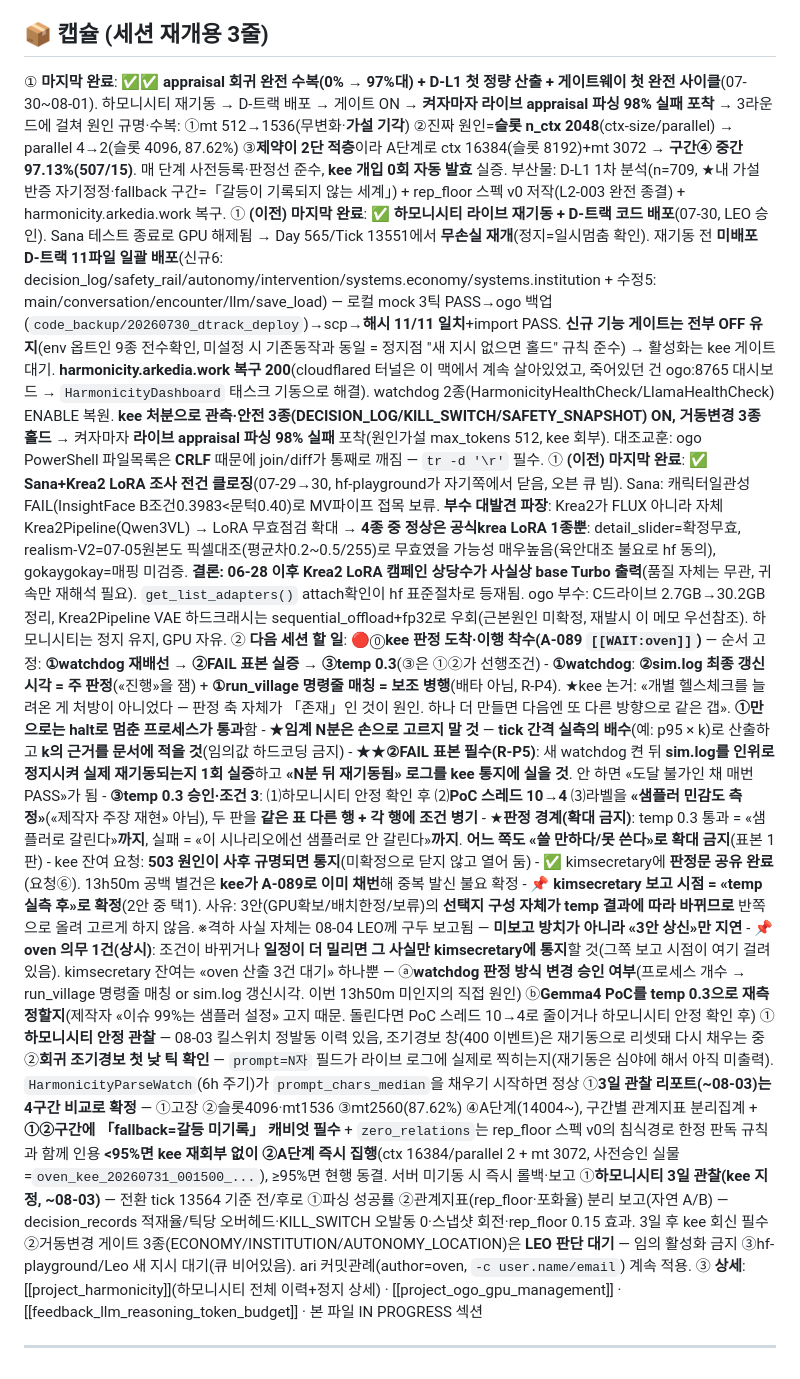
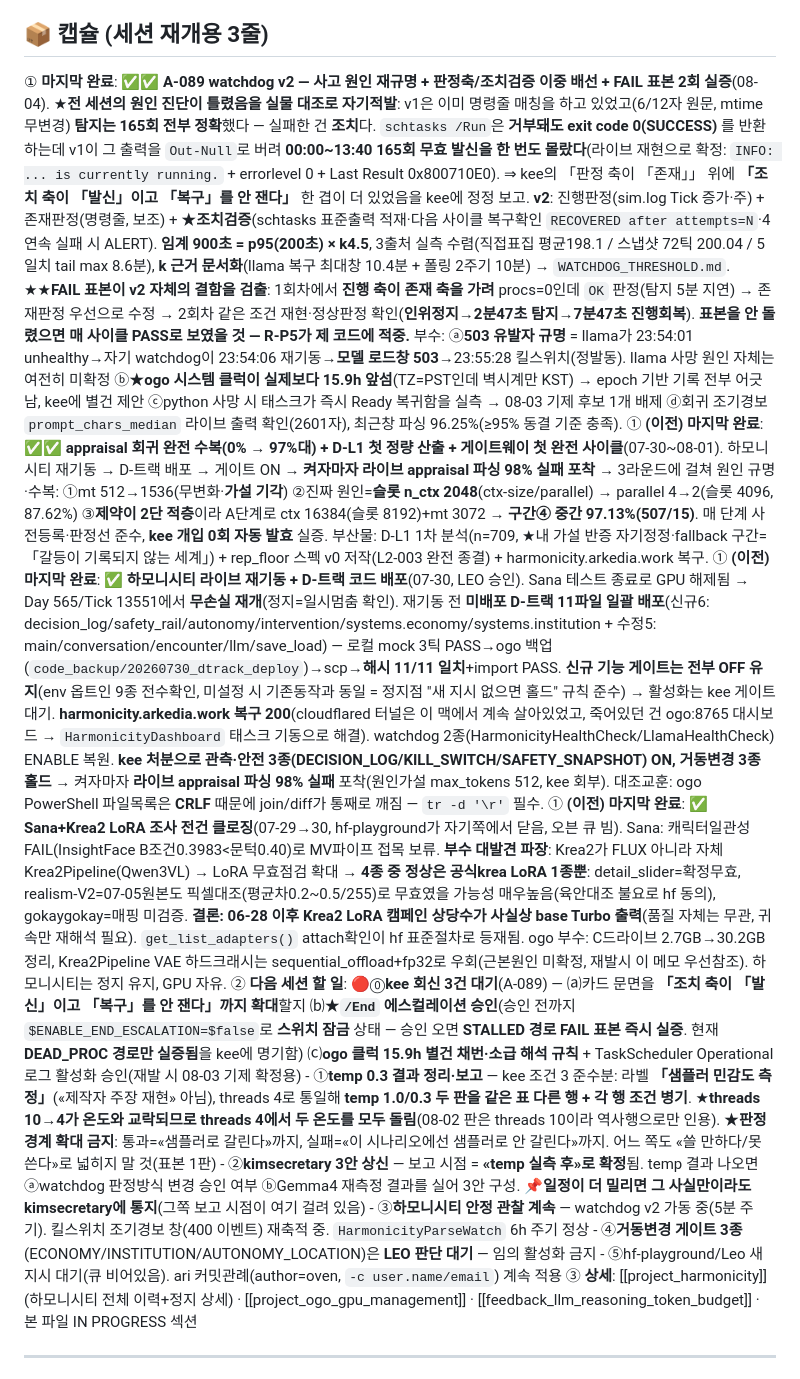
Before and after one commit to arkedia77/oven, a Markdown page: KANBAN.md, the part around one of its changes. GitHub-like rendering.

Commit message:
갈무리 — A-089 watchdog v2 완료(원인 자기정정·조치검증 축 신설·임계 실측산출·FAIL 표본이 v2 결함 검출) / 부수: 503 유발자 규명·ogo 클럭 15.9h 어긋남·기제 후보 1개 배제

```diff
--- a/KANBAN.md
+++ b/KANBAN.md
@@ -3,18 +3,15 @@
 
 ## 📦 캡슐 (세션 재개용 3줄)
-① **마지막 완료**: **✅✅ appraisal 회귀 완전 수복(0% → 97%대) + D-L1 첫 정량 산출 + 게이트웨이 첫 완전 사이클**(07-30~08-01). 하모니시티 재기동 → D-트랙 배포 → 게이트 ON → **켜자마자 라이브 appraisal 파싱 98% 실패 포착** → 3라운드에 걸쳐 원인 규명·수복: ①mt 512→1536(무변화·**가설 기각**) ②진짜 원인=**슬롯 n_ctx 2048**(ctx-size/parallel) → parallel 4→2(슬롯 4096, 87.62%) ③**제약이 2단 적층**이라 A단계로 ctx 16384(슬롯 8192)+mt 3072 → **구간④ 중간 97.13%(507/15)**. 매 단계 사전등록·판정선 준수, **kee 개입 0회 자동 발효** 실증. 부산물: D-L1 1차 분석(n=709, ★내 가설 반증 자기정정·fallback 구간=「갈등이 기록되지 않는 세계」) + rep_floor 스펙 v0 저작(L2-003 완전 종결) + harmonicity.arkedia.work 복구.
+① **마지막 완료**: **✅✅ A-089 watchdog v2 — 사고 원인 재규명 + 판정축/조치검증 이중 배선 + FAIL 표본 2회 실증**(08-04). ★**전 세션의 원인 진단이 틀렸음을 실물 대조로 자기적발**: v1은 이미 명령줄 매칭을 하고 있었고(6/12자 원문, mtime 무변경) **탐지는 165회 전부 정확**했다 — 실패한 건 **조치**다. `schtasks /Run`은 **거부돼도 exit code 0(SUCCESS)** 를 반환하는데 v1이 그 출력을 `Out-Null`로 버려 **00:00~13:40 165회 무효 발신을 한 번도 몰랐다**(라이브 재현으로 확정: `INFO: ... is currently running.` + errorlevel 0 + Last Result 0x800710E0). ⇒ kee의 「판정 축이 「존재」」 위에 **「조치 축이 「발신」이고 「복구」를 안 잰다」** 한 겹이 더 있었음을 kee에 정정 보고. **v2**: 진행판정(sim.log Tick 증가·주) + 존재판정(명령줄, 보조) + ★**조치검증**(schtasks 표준출력 적재·다음 사이클 복구확인 `RECOVERED after attempts=N`·4연속 실패 시 ALERT). **임계 900초 = p95(200초) × k4.5**, 3출처 실측 수렴(직접표집 평균198.1 / 스냅샷 72틱 200.04 / 5일치 tail max 8.6분), **k 근거 문서화**(llama 복구 최대창 10.4분 + 폴링 2주기 10분) → `WATCHDOG_THRESHOLD.md`. ★★**FAIL 표본이 v2 자체의 결함을 검출**: 1회차에서 **진행 축이 존재 축을 가려** procs=0인데 `OK` 판정(탐지 5분 지연) → 존재판정 우선으로 수정 → 2회차 같은 조건 재현·정상판정 확인(**인위정지→2분47초 탐지→7분47초 진행회복**). **표본을 안 돌렸으면 매 사이클 PASS로 보였을 것 — R-P5가 제 코드에 적중.** 부수: ⓐ**503 유발자 규명** = llama가 23:54:01 unhealthy→자기 watchdog이 23:54:06 재기동→**모델 로드창 503**→23:55:28 킬스위치(정발동). llama 사망 원인 자체는 여전히 미확정 ⓑ★**ogo 시스템 클럭이 실제보다 15.9h 앞섬**(TZ=PST인데 벽시계만 KST) → epoch 기반 기록 전부 어긋남, kee에 별건 제안 ⓒpython 사망 시 태스크가 즉시 Ready 복귀함을 실측 → 08-03 기제 후보 1개 배제 ⓓ회귀 조기경보 `prompt_chars_median` 라이브 출력 확인(2601자), 최근창 파싱 96.25%(≥95% 동결 기준 충족).
+① **(이전) 마지막 완료**: **✅✅ appraisal 회귀 완전 수복(0% → 97%대) + D-L1 첫 정량 산출 + 게이트웨이 첫 완전 사이클**(07-30~08-01). 하모니시티 재기동 → D-트랙 배포 → 게이트 ON → **켜자마자 라이브 appraisal 파싱 98% 실패 포착** → 3라운드에 걸쳐 원인 규명·수복: ①mt 512→1536(무변화·**가설 기각**) ②진짜 원인=**슬롯 n_ctx 2048**(ctx-size/parallel) → parallel 4→2(슬롯 4096, 87.62%) ③**제약이 2단 적층**이라 A단계로 ctx 16384(슬롯 8192)+mt 3072 → **구간④ 중간 97.13%(507/15)**. 매 단계 사전등록·판정선 준수, **kee 개입 0회 자동 발효** 실증. 부산물: D-L1 1차 분석(n=709, ★내 가설 반증 자기정정·fallback 구간=「갈등이 기록되지 않는 세계」) + rep_floor 스펙 v0 저작(L2-003 완전 종결) + harmonicity.arkedia.work 복구.
 ① **(이전) 마지막 완료**: **✅ 하모니시티 라이브 재기동 + D-트랙 코드 배포**(07-30, LEO 승인). Sana 테스트 종료로 GPU 해제됨 → Day 565/Tick 13551에서 **무손실 재개**(정지=일시멈춤 확인). 재기동 전 **미배포 D-트랙 11파일 일괄 배포**(신규6: decision_log/safety_rail/autonomy/intervention/systems.economy/systems.institution + 수정5: main/conversation/encounter/llm/save_load) — 로컬 mock 3틱 PASS→ogo 백업(`code_backup/20260730_dtrack_deploy`)→scp→**해시 11/11 일치**+import PASS. **신규 기능 게이트는 전부 OFF 유지**(env 옵트인 9종 전수확인, 미설정 시 기존동작과 동일 = 정지점 "새 지시 없으면 홀드" 규칙 준수) → 활성화는 kee 게이트 대기. **harmonicity.arkedia.work 복구 200**(cloudflared 터널은 이 맥에서 계속 살아있었고, 죽어있던 건 ogo:8765 대시보드 → `HarmonicityDashboard` 태스크 기동으로 해결). watchdog 2종(HarmonicityHealthCheck/LlamaHealthCheck) ENABLE 복원. **kee 처분으로 관측·안전 3종(DECISION_LOG/KILL_SWITCH/SAFETY_SNAPSHOT) ON, 거동변경 3종 홀드** → 켜자마자 **라이브 appraisal 파싱 98% 실패** 포착(원인가설 max_tokens 512, kee 회부). 대조교훈: ogo PowerShell 파일목록은 **CRLF** 때문에 join/diff가 통째로 깨짐 — `tr -d '\r'` 필수.
 ① **(이전) 마지막 완료**: **✅ Sana+Krea2 LoRA 조사 전건 클로징**(07-29→30, hf-playground가 자기쪽에서 닫음, 오븐 큐 빔). Sana: 캐릭터일관성 FAIL(InsightFace B조건0.3983<문턱0.40)로 MV파이프 접목 보류. **부수 대발견 파장**: Krea2가 FLUX 아니라 자체 Krea2Pipeline(Qwen3VL) → LoRA 무효점검 확대 → **4종 중 정상은 공식krea LoRA 1종뿐**: detail_slider=확정무효, realism-V2=07-05원본도 픽셀대조(평균차0.2~0.5/255)로 무효였을 가능성 매우높음(육안대조 불요로 hf 동의), gokaygokay=매핑 미검증. **결론: 06-28 이후 Krea2 LoRA 캠페인 상당수가 사실상 base Turbo 출력**(품질 자체는 무관, 귀속만 재해석 필요). `get_list_adapters()` attach확인이 hf 표준절차로 등재됨. ogo 부수: C드라이브 2.7GB→30.2GB 정리, Krea2Pipeline VAE 하드크래시는 sequential_offload+fp32로 우회(근본원인 미확정, 재발시 이 메모 우선참조). 하모니시티는 정지 유지, GPU 자유.
-② **다음 세션 할 일**: 🔴⓪**kee 판정 도착·이행 착수(A-089 `[[WAIT:oven]]`)** — 순서 고정: **①watchdog 재배선 → ②FAIL 표본 실증 → ③temp 0.3**(③은 ①②가 선행조건)
-    - **①watchdog**: **②sim.log 최종 갱신 시각 = 주 판정**(«진행»을 잼) + **①run_village 명령줄 매칭 = 보조 병행**(배타 아님, R-P4). ★kee 논거: «개별 헬스체크를 늘려온 게 처방이 아니었다 — 판정 축 자체가 「존재」인 것이 원인. 하나 더 만들면 다음엔 또 다른 방향으로 같은 갭». **①만으로는 halt로 멈춘 프로세스가 통과**함
-    - ★**임계 N분은 손으로 고르지 말 것** — **tick 간격 실측의 배수**(예: p95 × k)로 산출하고 **k의 근거를 문서에 적을 것**(임의값 하드코딩 금지)
-    - ★★**②FAIL 표본 필수(R-P5)**: 새 watchdog 켠 뒤 **sim.log를 인위로 정지시켜 실제 재기동되는지 1회 실증**하고 **«N분 뒤 재기동됨» 로그를 kee 통지에 실을 것**. 안 하면 «도달 불가인 채 매번 PASS»가 됨
-    - **③temp 0.3 승인·조건 3**: ⑴하모니시티 안정 확인 후 ⑵**PoC 스레드 10→4** ⑶라벨을 **«샘플러 민감도 측정»**(«제작자 주장 재현» 아님), 두 판을 **같은 표 다른 행 + 각 행에 조건 병기**
-    - ★**판정 경계(확대 금지)**: temp 0.3 통과 = «샘플러로 갈린다»**까지**, 실패 = «이 시나리오에선 샘플러로 안 갈린다»**까지**. **어느 쪽도 «쓸 만하다/못 쓴다»로 확대 금지**(표본 1판)
-    - kee 잔여 요청: **503 원인이 사후 규명되면 통지**(미확정으로 닫지 않고 열어 둠)
-    - ✅ kimsecretary에 **판정문 공유 완료**(요청⑥). 13h50m 공백 별건은 **kee가 A-089로 이미 채번**해 중복 발신 불요 확정
-    - 📌 **kimsecretary 보고 시점 = «temp 실측 후»로 확정**(2안 중 택1). 사유: 3안(GPU확보/배치한정/보류)의 **선택지 구성 자체가 temp 결과에 따라 바뀌므로** 반쪽으로 올려 고르게 하지 않음. ※격하 사실 자체는 08-04 LEO께 구두 보고됨 — **미보고 방치가 아니라 «3안 상신»만 지연**
-    - 📌 **oven 의무 1건(상시)**: 조건이 바뀌거나 **일정이 더 밀리면 그 사실만 kimsecretary에 통지**할 것(그쪽 보고 시점이 여기 걸려 있음). kimsecretary 잔여는 «oven 산출 3건 대기» 하나뿐 — ⓐ**watchdog 판정 방식 변경 승인 여부**(프로세스 개수 → run_village 명령줄 매칭 or sim.log 갱신시각. 이번 13h50m 미인지의 직접 원인) ⓑ**Gemma4 PoC를 temp 0.3으로 재측정할지**(제작자 «이슈 99%는 샘플러 설정» 고지 때문. 돌린다면 PoC 스레드 10→4로 줄이거나 하모니시티 안정 확인 후) ①**하모니시티 안정 관찰** — 08-03 킬스위치 정발동 이력 있음, 조기경보 창(400 이벤트)은 재기동으로 리셋돼 다시 채우는 중 ②**회귀 조기경보 첫 낮 틱 확인** — `prompt=N자` 필드가 라이브 로그에 실제로 찍히는지(재기동은 심야에 해서 아직 미출력). `HarmonicityParseWatch`(6h 주기)가 `prompt_chars_median`을 채우기 시작하면 정상 ①**3일 관찰 리포트(~08-03)는 4구간 비교로 확정** — ①고장 ②슬롯4096·mt1536 ③mt2560(87.62%) ④A단계(14004~), 구간별 관계지표 분리집계 + **①②구간에 「fallback=갈등 미기록」 캐비엇 필수** + `zero_relations`는 rep_floor 스펙 v0의 침식경로 한정 판독 규칙과 함께 인용 **<95%면 kee 재회부 없이 ②A단계 즉시 집행**(ctx 16384/parallel 2 + mt 3072, 사전승인 실물=`oven_kee_20260731_001500_...`), ≥95%면 현행 동결. 서버 미기동 시 즉시 롤백·보고 ①**하모니시티 3일 관찰(kee 지정, ~08-03)** — 전환 tick 13564 기준 전/후로 ①파싱 성공률 ②관계지표(rep_floor·포화율) 분리 보고(자연 A/B) — decision_records 적재율/틱당 오버헤드·KILL_SWITCH 오발동 0·스냅샷 회전·rep_floor 0.15 효과. 3일 후 kee 회신 필수 ②거동변경 게이트 3종(ECONOMY/INSTITUTION/AUTONOMY_LOCATION)은 **LEO 판단 대기** — 임의 활성화 금지 ③hf-playground/Leo 새 지시 대기(큐 비어있음). ari 커밋관례(author=oven, `-c user.name/email`) 계속 적용.
+② **다음 세션 할 일**: 🔴⓪**kee 회신 3건 대기**(A-089) — ⒜카드 문면을 **「조치 축이 「발신」이고 「복구」를 안 잰다」까지 확대**할지 ⒝★**`/End` 에스컬레이션 승인**(승인 전까지 `$ENABLE_END_ESCALATION=$false`로 **스위치 잠금** 상태 — 승인 오면 **STALLED 경로 FAIL 표본 즉시 실증**. 현재 **DEAD_PROC 경로만 실증됨**을 kee에 명기함) ⒞**ogo 클럭 15.9h 별건 채번·소급 해석 규칙** + TaskScheduler Operational 로그 활성화 승인(재발 시 08-03 기제 확정용)
+    - ①**temp 0.3 결과 정리·보고** — kee 조건 3 준수분: 라벨 **「샘플러 민감도 측정」**(«제작자 주장 재현» 아님), threads 4로 통일해 **temp 1.0/0.3 두 판을 같은 표 다른 행 + 각 행 조건 병기**. ★**threads 10→4가 온도와 교락되므로 threads 4에서 두 온도를 모두 돌림**(08-02 판은 threads 10이라 역사행으로만 인용). ★**판정 경계 확대 금지**: 통과=«샘플러로 갈린다»까지, 실패=«이 시나리오에선 샘플러로 안 갈린다»까지. 어느 쪽도 «쓸 만하다/못 쓴다»로 넓히지 말 것(표본 1판)
+    - ②**kimsecretary 3안 상신** — 보고 시점 = **«temp 실측 후»로 확정**됨. temp 결과 나오면 ⓐwatchdog 판정방식 변경 승인 여부 ⓑGemma4 재측정 결과를 실어 3안 구성. 📌**일정이 더 밀리면 그 사실만이라도 kimsecretary에 통지**(그쪽 보고 시점이 여기 걸려 있음)
+    - ③**하모니시티 안정 관찰 계속** — watchdog v2 가동 중(5분 주기). 킬스위치 조기경보 창(400 이벤트) 재축적 중. `HarmonicityParseWatch` 6h 주기 정상
+    - ④**거동변경 게이트 3종**(ECONOMY/INSTITUTION/AUTONOMY_LOCATION)은 **LEO 판단 대기** — 임의 활성화 금지
+    - ⑤hf-playground/Leo 새 지시 대기(큐 비어있음). ari 커밋관례(author=oven, `-c user.name/email`) 계속 적용
 ③ **상세**: [[project_harmonicity]](하모니시티 전체 이력+정지 상세) · [[project_ogo_gpu_management]] · [[feedback_llm_reasoning_token_budget]] · 본 파일 IN PROGRESS 섹션
 
 ---
```
Also changed, not shown: other parts of KANBAN.md (+13 -1 lines).
